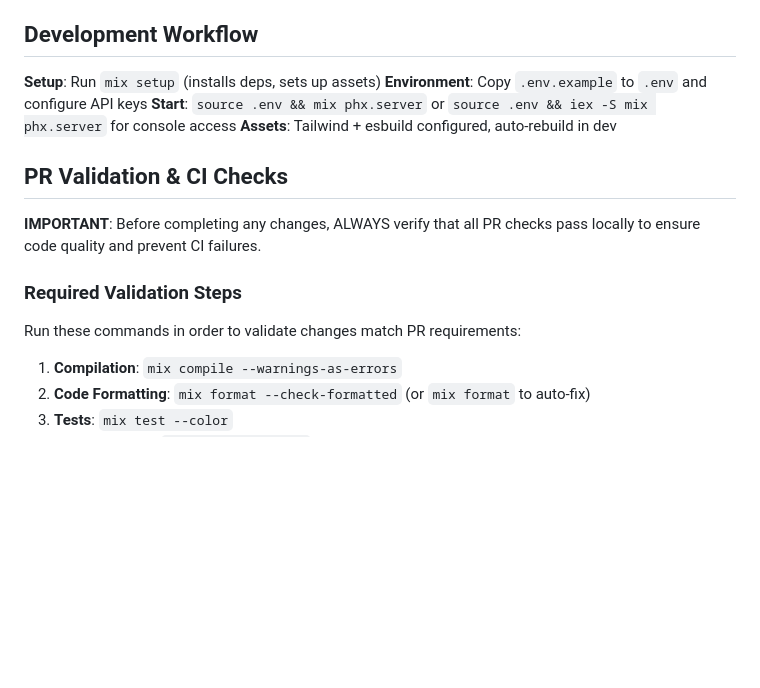
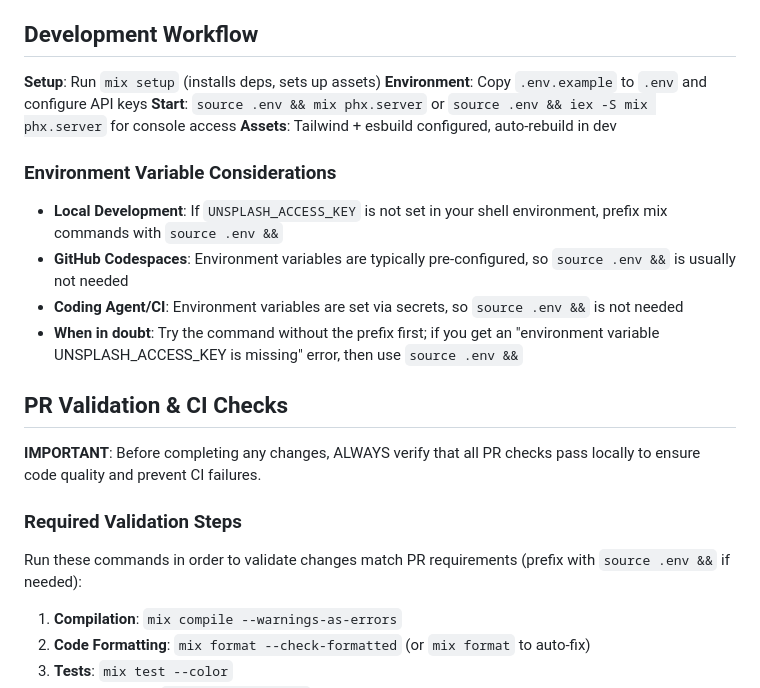
Before and after one commit to royveshovda/kids_media, a Markdown page: .github/copilot-instructions.md, the part around the change. Drawn GitHub-style; blank space fills up the shorter version.

Commit message:
✨ Update copilot instructions to clarify environment variable usage for local development and CI

```diff
--- a/.github/copilot-instructions.md
+++ b/.github/copilot-instructions.md
@@ -32,12 +32,18 @@ end
 **Start**: `source .env && mix phx.server` or `source .env && iex -S mix phx.server` for console access
 **Assets**: Tailwind + esbuild configured, auto-rebuild in dev
 
+### Environment Variable Considerations
+- **Local Development**: If `UNSPLASH_ACCESS_KEY` is not set in your shell environment, prefix mix commands with `source .env &&`
+- **GitHub Codespaces**: Environment variables are typically pre-configured, so `source .env &&` is usually not needed
+- **Coding Agent/CI**: Environment variables are set via secrets, so `source .env &&` is not needed
+- **When in doubt**: Try the command without the prefix first; if you get an "environment variable UNSPLASH_ACCESS_KEY is missing" error, then use `source .env &&`
+
 ## PR Validation & CI Checks
 
 **IMPORTANT**: Before completing any changes, ALWAYS verify that all PR checks pass locally to ensure code quality and prevent CI failures.
 
 ### Required Validation Steps
-Run these commands in order to validate changes match PR requirements:
+Run these commands in order to validate changes match PR requirements (prefix with `source .env &&` if needed):
 
 1. **Compilation**: `mix compile --warnings-as-errors`
 2. **Code Formatting**: `mix format --check-formatted` (or `mix format` to auto-fix)
```
